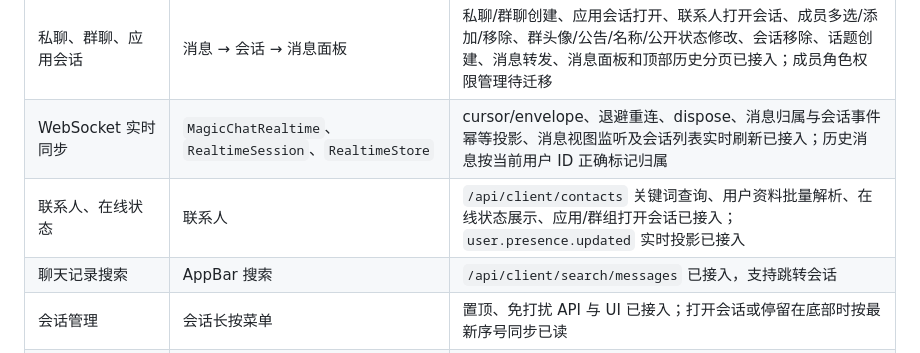
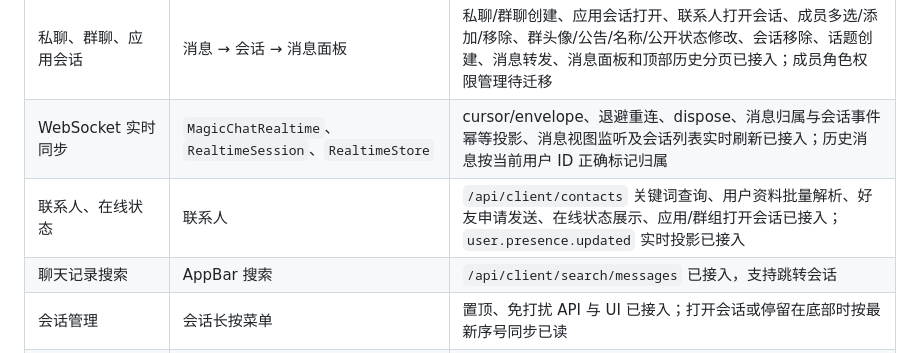
Before and after one commit to techblack/MagicChat-Flutter, a Markdown page: MIGRATION.md, the part around the change. Rendered like a GitHub page.

Commit message:
docs(flutter): record friend request parity

```diff
--- a/MIGRATION.md
+++ b/MIGRATION.md
@@ -10,7 +10,7 @@ Flutter 工程与现有客户端并行演进，页面层通过 `MagicChatReposit
 | 本地存储 | 设置页、`StorageService` | 跨平台缓存占用统计、路径展示和清理已接入 |
 | 私聊、群聊、应用会话 | 消息 → 会话 → 消息面板 | 私聊/群聊创建、应用会话打开、联系人打开会话、成员多选/添加/移除、群头像/公告/名称/公开状态修改、会话移除、话题创建、消息转发、消息面板和顶部历史分页已接入；成员角色权限管理待迁移 |
 | WebSocket 实时同步 | `MagicChatRealtime`、`RealtimeSession`、`RealtimeStore` | cursor/envelope、退避重连、dispose、消息归属与会话事件幂等投影、消息视图监听及会话列表实时刷新已接入；历史消息按当前用户 ID 正确标记归属 |
-| 联系人、在线状态 | 联系人 | `/api/client/contacts` 关键词查询、用户资料批量解析、在线状态展示、应用/群组打开会话已接入；`user.presence.updated` 实时投影已接入 |
+| 联系人、在线状态 | 联系人 | `/api/client/contacts` 关键词查询、用户资料批量解析、好友申请发送、在线状态展示、应用/群组打开会话已接入；`user.presence.updated` 实时投影已接入 |
 | 聊天记录搜索 | AppBar 搜索 | `/api/client/search/messages` 已接入，支持跳转会话 |
 | 会话管理 | 会话长按菜单 | 置顶、免打扰 API 与 UI 已接入；打开会话或停留在底部时按最新序号同步已读 |
 | 推送授权与通知路由 | `PushService`、`PushTokenProvider`、设置页、`AppShell` | 私有 Server grant 注册/撤销、启动路由解析、通知总开关持久化、开启通知时系统权限请求、Android/iOS 通知权限声明及原生令牌桥接契约已接入；APNs/JPush 厂商 SDK 实现待补 |
```
